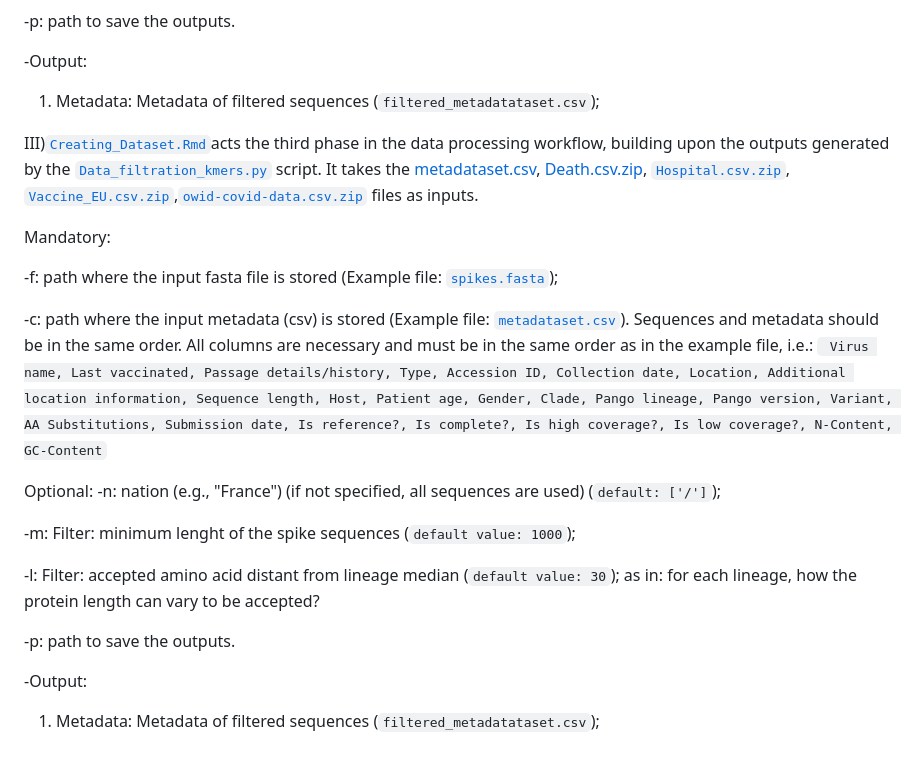
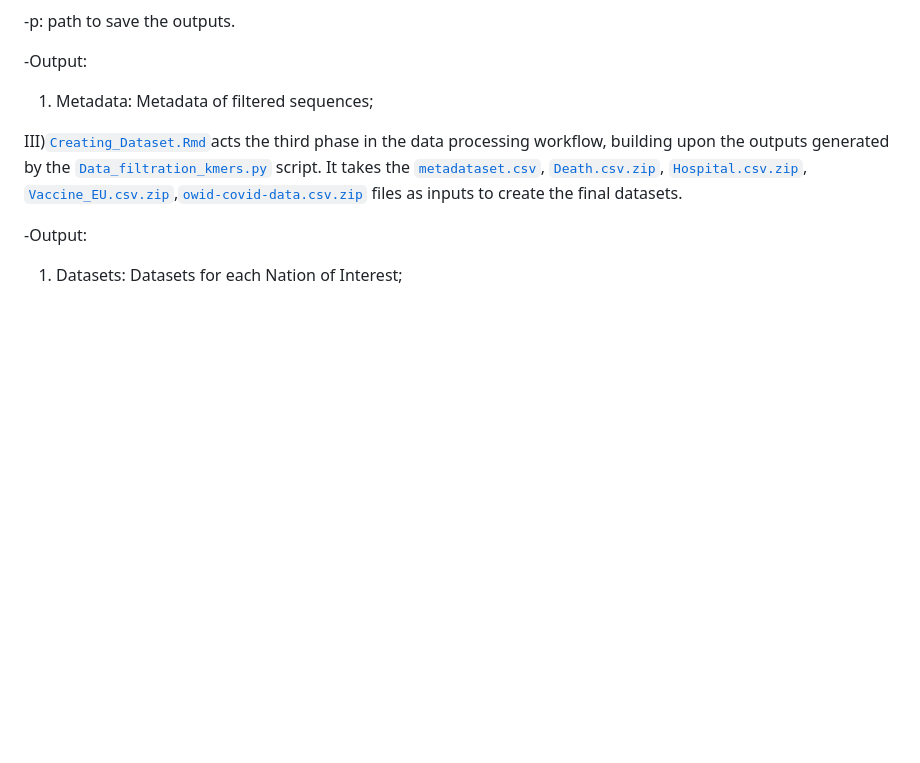
Before and after one commit to simoRancati/COVID19-Europe-Policy-Vaccine-Variants-Analysis, a Markdown page: README.md, the part around the change. GitHub-like rendering; blank space fills up the shorter version.

```diff
--- a/README.md
+++ b/README.md
@@ -84,29 +84,11 @@ Optional:
 
 -Output:
 
-1) Metadata: Metadata of filtered sequences (<code>filtered_metadatataset.csv</code>);
+1) Metadata: Metadata of filtered sequences;
 
-
-III)<code>[Creating_Dataset.Rmd](Preprocessing/Creating_Dataset.Rmd)</code>acts the third phase in the data processing workflow, building upon the outputs generated by the <code>[Data_filtration_kmers.py](Preprocessing/Data_Filtration_kmers.py)</code> script. It takes the [metadataset.csv](data_github/metadataset.csv), [Death.csv.zip](Data/Death.csv.zip), <code>[Hospital.csv.zip](Data/Hospital.csv.zip)</code>, <code>[Vaccine_EU.csv.zip](Data/Vaccine_EU.csv.zip)</code>,<code>[owid-covid-data.csv.zip](Data/owid-covid-data.csv.zip)</code> files as inputs.
-
-
-Mandatory:
-
--f: path where the input fasta file is stored (Example file: <code>[spikes.fasta](https://gisaid.org/)</code>);
-
--c: path where the input metadata (csv) is stored (Example file: <code>[metadataset.csv](https://gisaid.org/)</code>). Sequences and metadata should be in the same order. All columns are necessary and must be in the same order as in the example file, i.e.: <code> Virus name, Last vaccinated, Passage details/history, Type, Accession ID, Collection date, Location, Additional location information, Sequence length, Host, Patient age, Gender, Clade, Pango lineage, Pango version, Variant, AA Substitutions, Submission date, Is reference?, Is complete?, Is high coverage?, Is low coverage?, N-Content, GC-Content</code>
-
-
-Optional:
--n: nation (e.g., "France") (if not specified, all sequences are used) (<code>default: ['/']</code>);
-
--m: Filter: minimum lenght of the spike sequences (<code>default value: 1000</code>);
-
--l: Filter: accepted amino acid distant from lineage median (<code>default value: 30</code>); as in: for each lineage, how the protein length can vary to be accepted?
-
--p: path to save the outputs.
+III)<code>[Creating_Dataset.Rmd](Preprocessing/Creating_Dataset.Rmd)</code>acts the third phase in the data processing workflow, building upon the outputs generated by the <code>[Data_filtration_kmers.py](Preprocessing/Data_Filtration_kmers.py)</code> script. It takes the <code>[metadataset.csv](data_github/metadataset.csv)</code>, <code>[Death.csv.zip](Data/Death.csv.zip)</code>, <code>[Hospital.csv.zip](Data/Hospital.csv.zip)</code>, <code>[Vaccine_EU.csv.zip](Data/Vaccine_EU.csv.zip)</code>,<code>[owid-covid-data.csv.zip](Data/owid-covid-data.csv.zip)</code> files as inputs to create the final datasets.
 
 
 -Output:
 
-1) Metadata: Metadata of filtered sequences (<code>filtered_metadatataset.csv</code>);
+1) Datasets: Datasets for each Nation of Interest;
```
